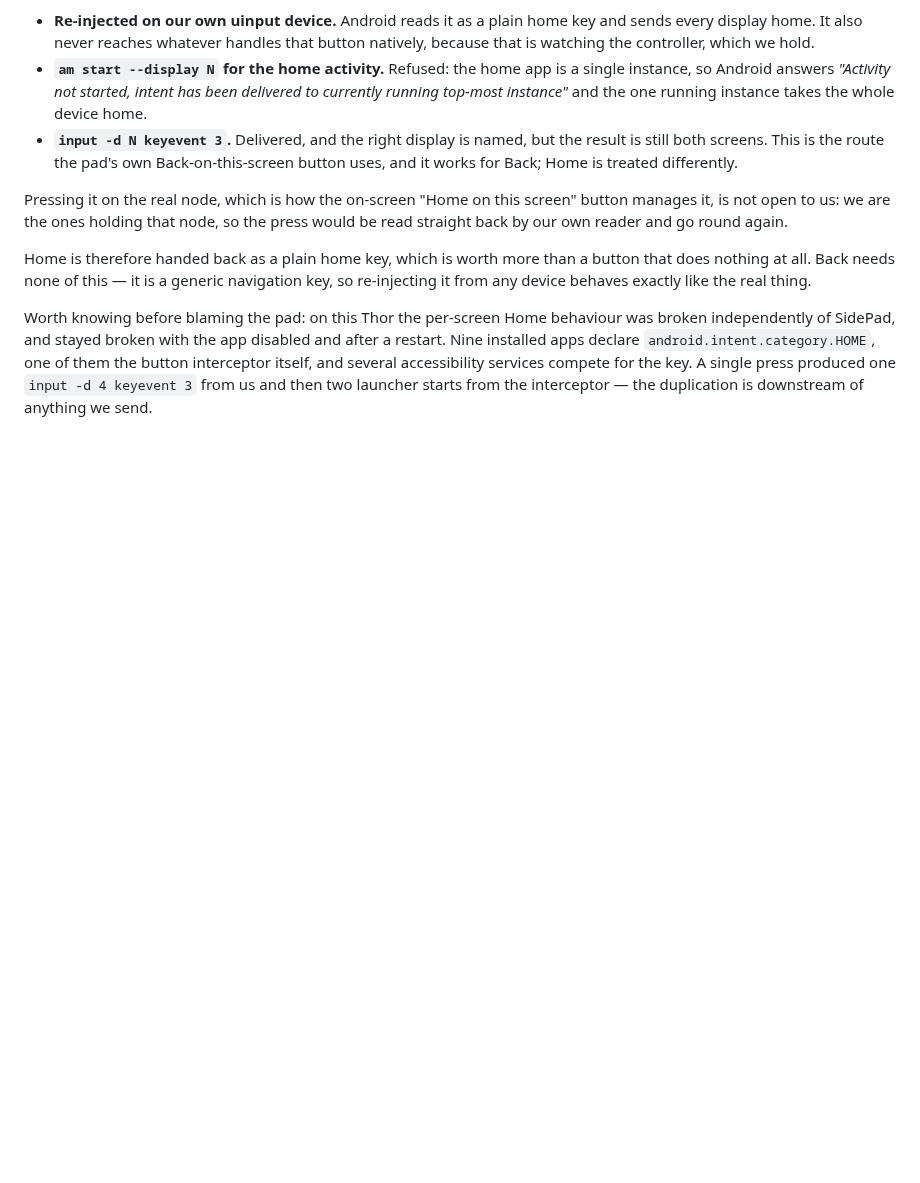
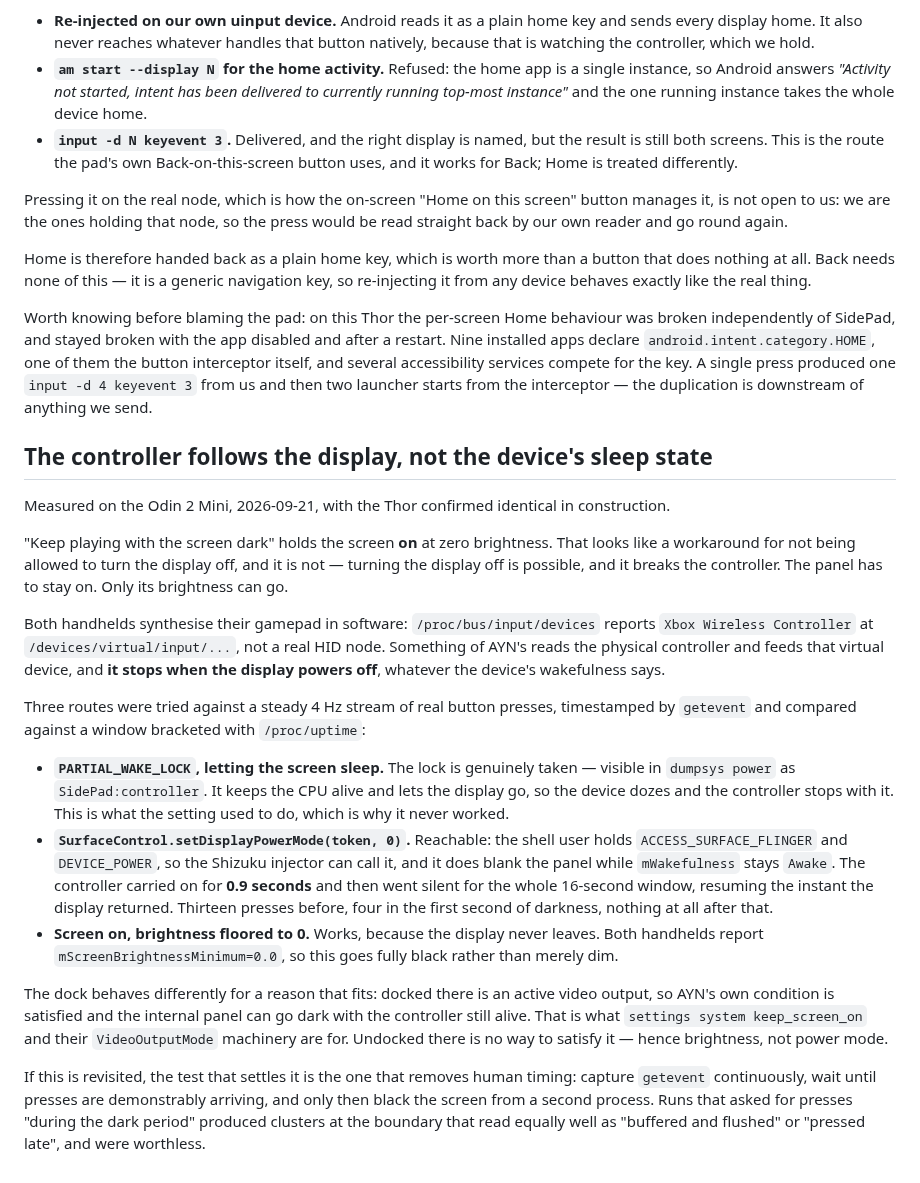
Before and after one commit to bentolanh/thor-sidepad, a Markdown page: DEVELOPMENT.md, the part around the change. Rendered like a GitHub page; blank space fills up the shorter version.

Commit message:
Write down why the screen stays on to go dark
The setting holds the screen on at zero brightness, which reads as a workaround
for not being allowed to turn the display off. It is the opposite: turning the
display off is available to us and it breaks the controller.

Both handhelds synthesise their gamepad in software, and that software follows
the display rather than the device's sleep state. Measured against a steady 4 Hz
stream of real presses: with the panel powered off through
SurfaceControl.setDisplayPowerMode — which the shell user is allowed to call, and
which leaves mWakefulness at Awake — the controller carried on for 0.9 seconds
and then went silent for the whole 16-second window, resuming the instant the
display returned.

Docked is different because there is an active video output then, which is what
AYN's own keep_screen_on and VideoOutputMode settings are about. Undocked there
is nothing to satisfy that condition with.

Also recorded: the test design that settles it, since the first four attempts
produced press clusters at the window boundary that read equally well as
"buffered and flushed" or "pressed late", and proved nothing.

Co-Authored-By: Claude Opus 5 <noreply@anthropic.com>

```diff
--- a/DEVELOPMENT.md
+++ b/DEVELOPMENT.md
@@ -958,3 +958,42 @@ installed apps declare `android.intent.category.HOME`, one of them the button in
 itself, and several accessibility services compete for the key. A single press produced one
 `input -d 4 keyevent 3` from us and then two launcher starts from the interceptor — the
 duplication is downstream of anything we send.
+
+## The controller follows the display, not the device's sleep state
+
+Measured on the Odin 2 Mini, 2026-09-21, with the Thor confirmed identical in construction.
+
+"Keep playing with the screen dark" holds the screen **on** at zero brightness. That looks like a
+workaround for not being allowed to turn the display off, and it is not — turning the display off
+is possible, and it breaks the controller. The panel has to stay on. Only its brightness can go.
+
+Both handhelds synthesise their gamepad in software: `/proc/bus/input/devices` reports
+`Xbox Wireless Controller` at `/devices/virtual/input/...`, not a real HID node. Something of
+AYN's reads the physical controller and feeds that virtual device, and **it stops when the display
+powers off**, whatever the device's wakefulness says.
+
+Three routes were tried against a steady 4 Hz stream of real button presses, timestamped by
+`getevent` and compared against a window bracketed with `/proc/uptime`:
+
+- **`PARTIAL_WAKE_LOCK`, letting the screen sleep.** The lock is genuinely taken — visible in
+  `dumpsys power` as `SidePad:controller`. It keeps the CPU alive and lets the display go, so the
+  device dozes and the controller stops with it. This is what the setting used to do, which is why
+  it never worked.
+- **`SurfaceControl.setDisplayPowerMode(token, 0)`.** Reachable: the shell user holds
+  `ACCESS_SURFACE_FLINGER` and `DEVICE_POWER`, so the Shizuku injector can call it, and it does
+  blank the panel while `mWakefulness` stays `Awake`. The controller carried on for **0.9 seconds**
+  and then went silent for the whole 16-second window, resuming the instant the display returned.
+  Thirteen presses before, four in the first second of darkness, nothing at all after that.
+- **Screen on, brightness floored to 0.** Works, because the display never leaves. Both handhelds
+  report `mScreenBrightnessMinimum=0.0`, so this goes fully black rather than merely dim.
+
+The dock behaves differently for a reason that fits: docked there is an active video output, so
+AYN's own condition is satisfied and the internal panel can go dark with the controller still
+alive. That is what `settings system keep_screen_on` and their `VideoOutputMode` machinery are
+for. Undocked there is no way to satisfy it — hence brightness, not power mode.
+
+If this is revisited, the test that settles it is the one that removes human timing: capture
+`getevent` continuously, wait until presses are demonstrably arriving, and only then black the
+screen from a second process. Runs that asked for presses "during the dark period" produced
+clusters at the boundary that read equally well as "buffered and flushed" or "pressed late", and
+were worthless.
```
